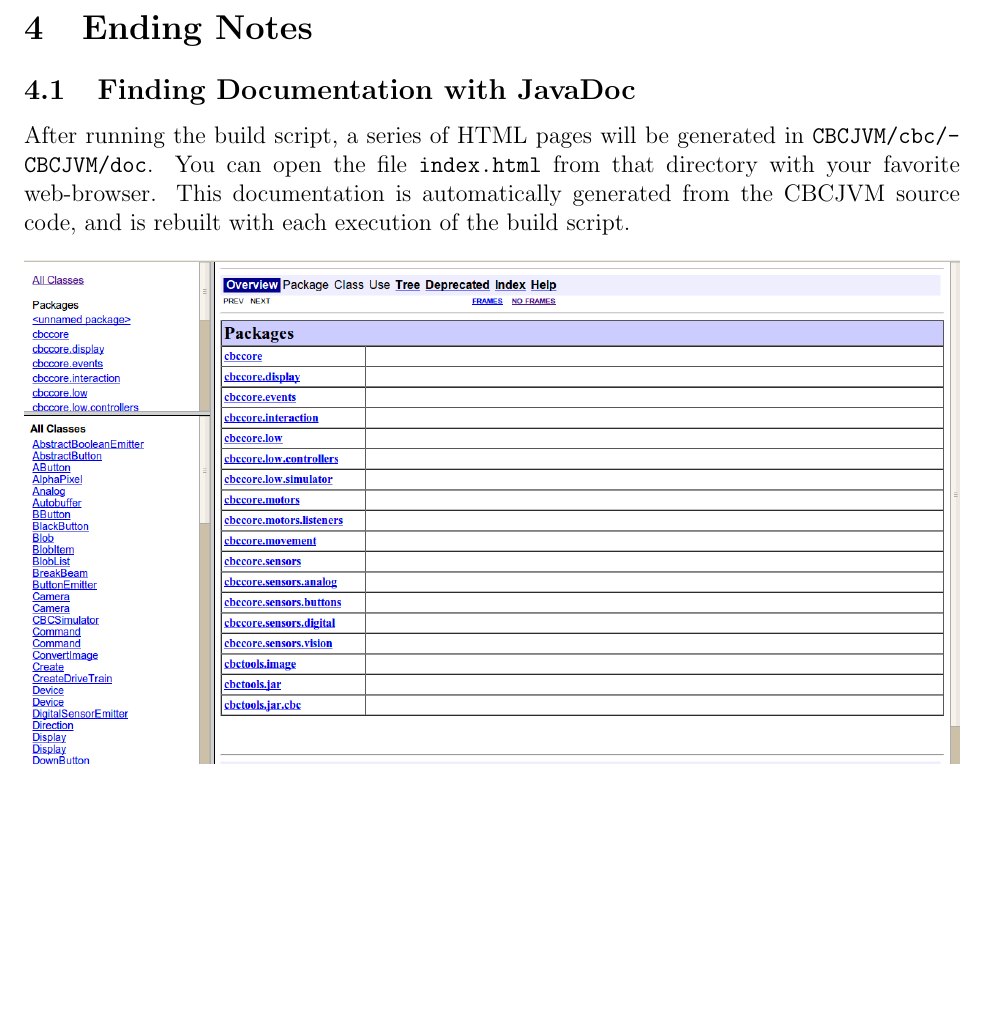
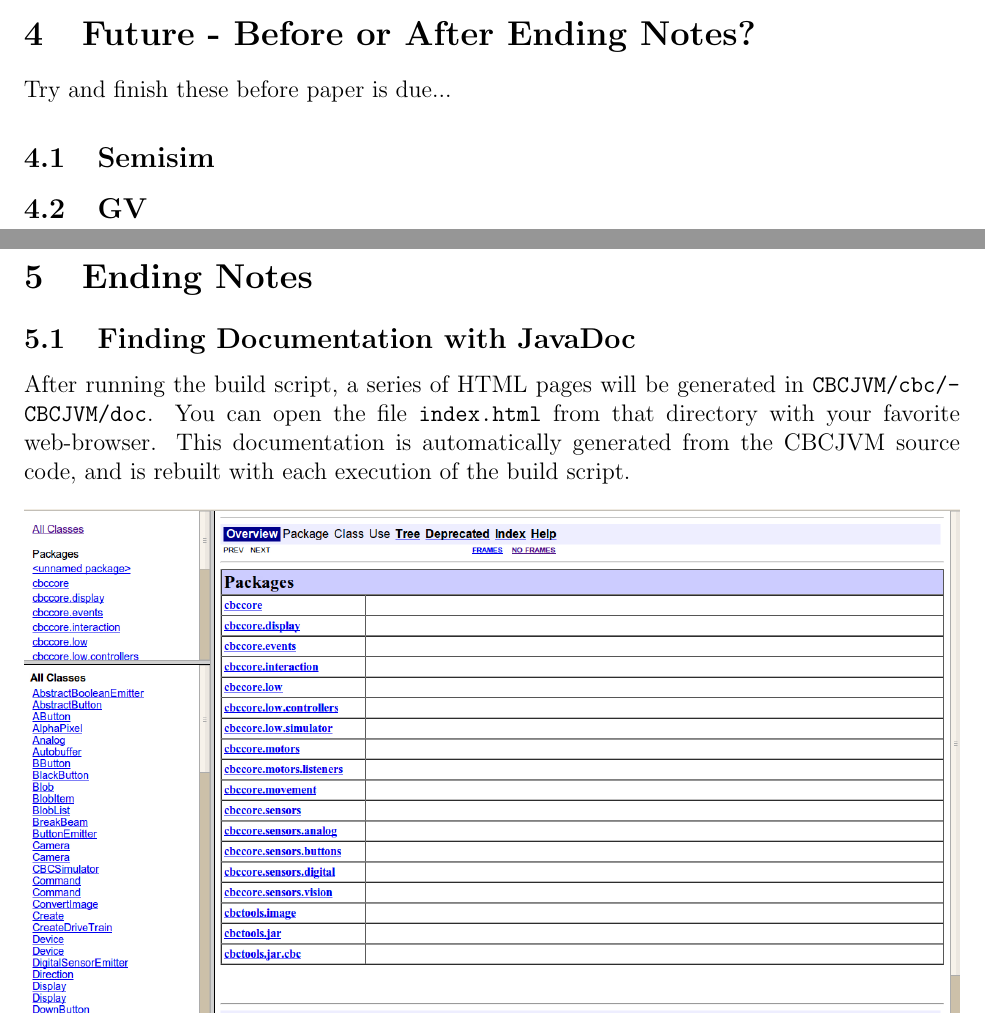
Before and after one commit to CBCJVM/GCER-CBCJVMPaper-2010, a LaTeX document (CBCJVMPaper.tex): part of page 11 of 12 before the commit and two parts of pages 10 and 11 of 12 after it, the two joined at a grey line, cut at the place of the change, the shorter picture padded with empty space. Compiled offline with pdfLaTeX.

Commit message:
Added future section with some notes

```diff
--- a/CBCJVMPaper.tex
+++ b/CBCJVMPaper.tex
@@ -250,6 +250,12 @@ After compiling CBCJVM on your computer, you must setup CBCJVM on all the CBCs y
 \item Delete everything copied to the flash drive.
 \end{enumerate}
 
+\section{Future - Before or After Ending Notes?}
+
+Try and finish these before paper is due...
+\subsection{Semisim}
+
+\subsection{GV}
 
 \pagebreak
 \section{Ending Notes}
```
